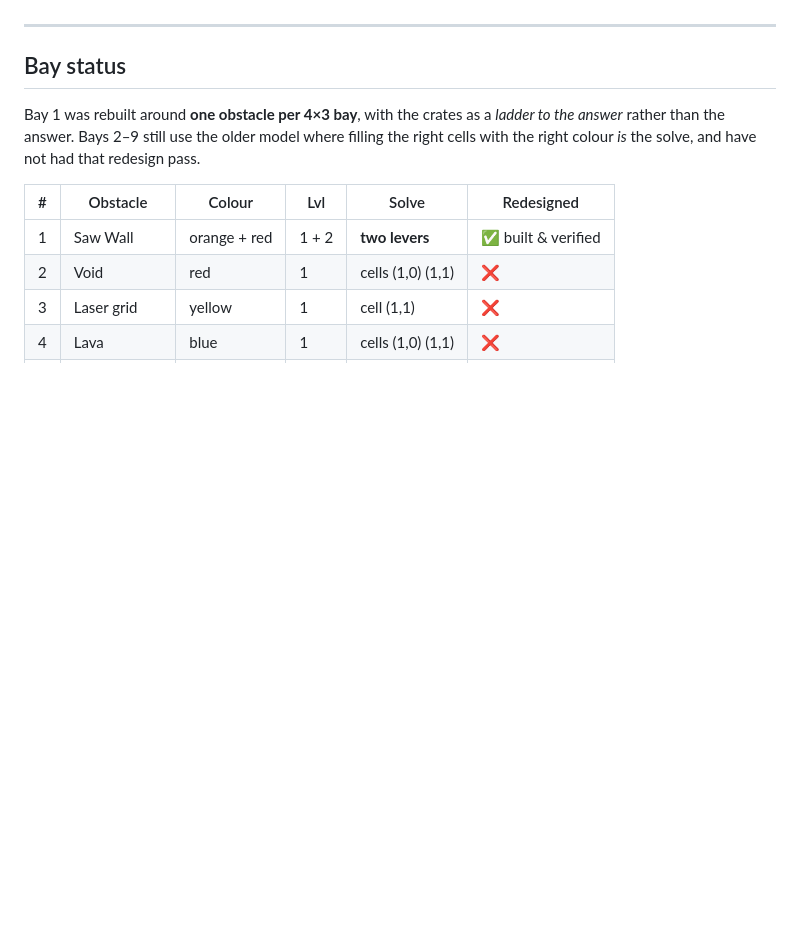
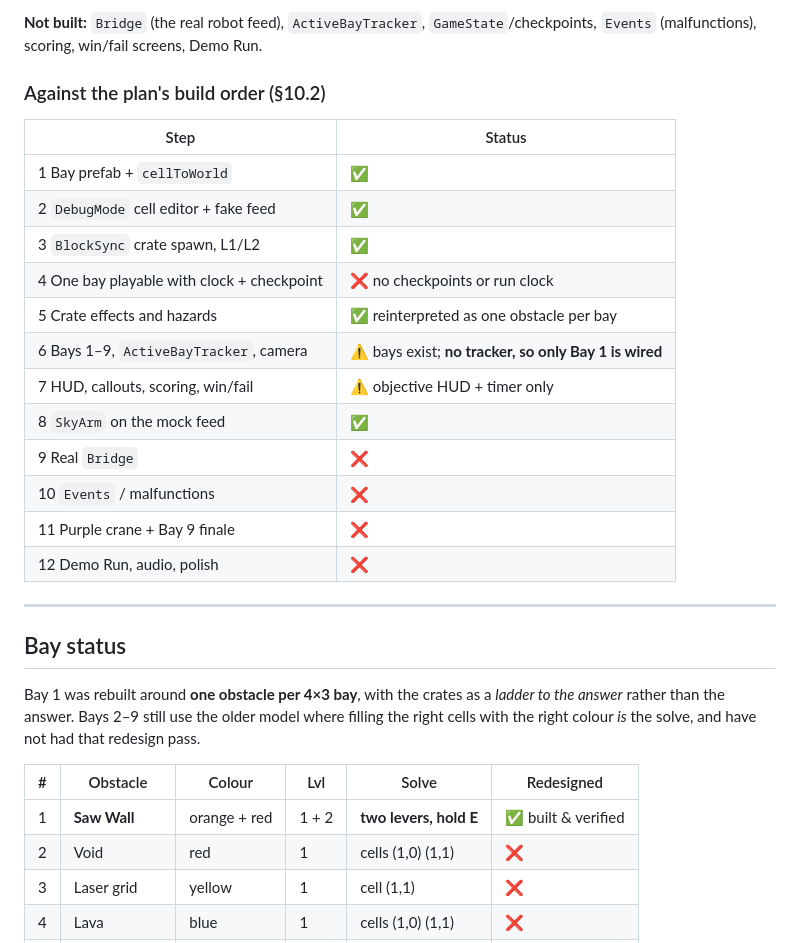
Before and after one commit to abhay-dronavalli/LeBot-Games, a Markdown page: obby_planmds/README.md, the part around one of its changes. Rendered like a GitHub page; blank space fills up the shorter version.

```diff
--- a/obby_planmds/README.md
+++ b/obby_planmds/README.md
@@ -20,15 +39,34 @@ the place file only).
+**Not built:** `Bridge` (the real robot feed), `ActiveBayTracker`, `GameState`/checkpoints,
+`Events` (malfunctions), scoring, win/fail screens, Demo Run.
+
+### Against the plan's build order (§10.2)
+
+| Step | Status |
+|---|---|
+| 1 Bay prefab + `cellToWorld` | ✅ |
+| 2 `DebugMode` cell editor + fake feed | ✅ |
+| 3 `BlockSync` crate spawn, L1/L2 | ✅ |
+| 4 One bay playable with clock + checkpoint | ❌ no checkpoints or run clock |
+| 5 Crate effects and hazards | ✅ reinterpreted as one obstacle per bay |
+| 6 Bays 1–9, `ActiveBayTracker`, camera | ⚠️ bays exist; **no tracker, so only Bay 1 is wired** |
+| 7 HUD, callouts, scoring, win/fail | ⚠️ objective HUD + timer only |
+| 8 `SkyArm` on the mock feed | ✅ |
+| 9 Real `Bridge` | ❌ |
+| 10 `Events` / malfunctions | ❌ |
+| 11 Purple crane + Bay 9 finale | ❌ |
+| 12 Demo Run, audio, polish | ❌ |
 
 ---
 
 ## Bay status
 
-Bay 1 was rebuilt around **one obstacle per 4×3 bay**, with the crates as a *ladder to
-the answer* rather than the answer. Bays 2–9 still use the older model where filling the
-right cells with the right colour *is* the solve, and have not had that redesign pass.
+Bay 1 was rebuilt around **one obstacle per 4×3 bay**, with the crates as a *ladder to the
+answer* rather than the answer. Bays 2–9 still use the older model where filling the right
+cells with the right colour *is* the solve, and have not had that redesign pass.
 
 | # | Obstacle | Colour | Lvl | Solve | Redesigned |
 |---|---|---|---|---|---|
-| 1 | Saw Wall | orange + red | 1 + 2 | **two levers** | ✅ built & verified |
+| 1 | **Saw Wall** | orange + red | 1 + 2 | **two levers, hold E** | ✅ built & verified |
 | 2 | Void | red | 1 | cells (1,0) (1,1) | ❌ |
 | 3 | Laser grid | yellow | 1 | cell (1,1) | ❌ |
 | 4 | Lava | blue | 1 | cells (1,0) (1,1) | ❌ |
```
Also changed, not shown: other parts of obby_planmds/README.md (+82 -43 lines).
